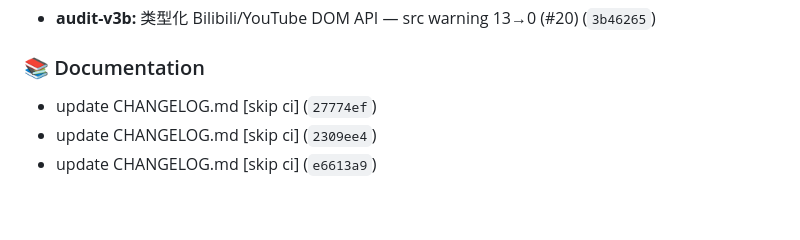
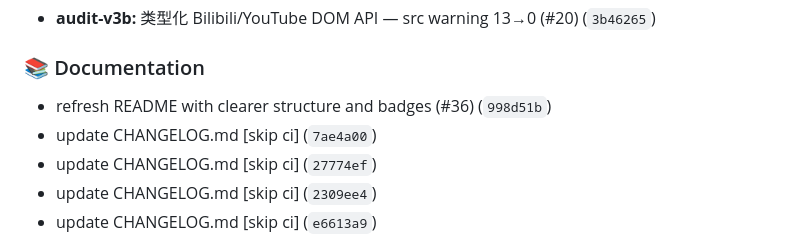
Before and after one commit to gandli/readto-chrome-extension, a Markdown page: CHANGELOG.md, the part around one of its changes. GitHub-like rendering; blank space fills up the shorter version.

Commit message:
docs: update CHANGELOG.md [skip ci]

```diff
--- a/CHANGELOG.md
+++ b/CHANGELOG.md
@@ -35,6 +35,8 @@ and this project adheres to [Semantic Versioning](https://semver.org/).
 
 ### 📚 Documentation
 
+- refresh README with clearer structure and badges (#36) (`998d51b`)
+- update CHANGELOG.md [skip ci] (`7ae4a00`)
 - update CHANGELOG.md [skip ci] (`27774ef`)
 - update CHANGELOG.md [skip ci] (`2309ee4`)
 - update CHANGELOG.md [skip ci] (`e6613a9`)
```
Also changed, not shown: other parts of CHANGELOG.md (+1 -1 lines).
